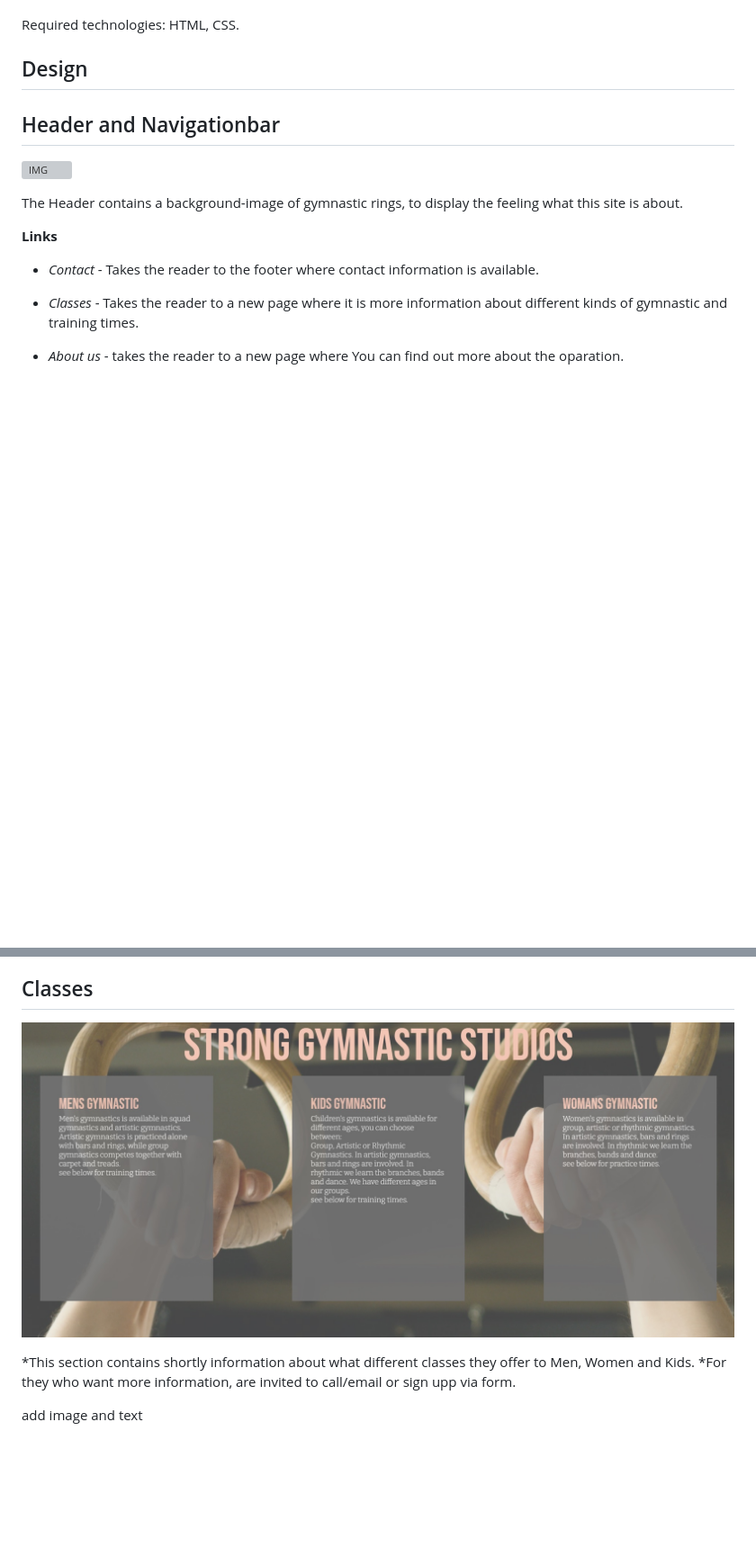
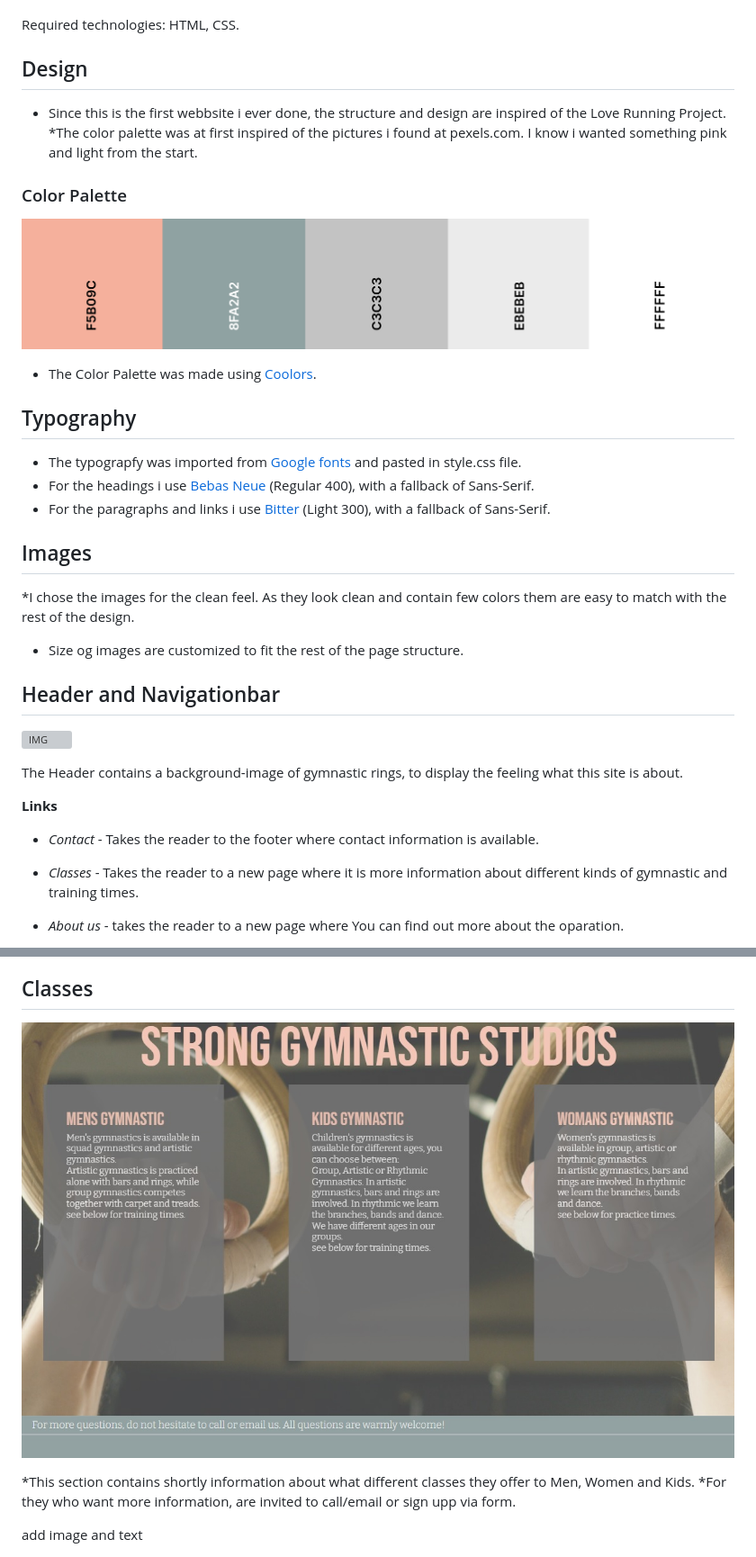
Before and after one commit to Myekman/strong-gymnastic-studios, a Markdown page: README.md, 2 parts joined by grey strips. Shown: that part at 90% size. GitHub-like rendering; pictures changed too: assets/images/classes.jpg (deleted), assets/images/classes1.jpg (added), assets/images/hex-palette3.png (added); blank space fills up the shorter version; grey boxes are pictures that could not be loaded.

Commit message:
add design, typography and images conent to UX/UI in README.md

```diff
--- a/README.md
+++ b/README.md
@@ -74,10 +63,26 @@ Required technologies: HTML, CSS.
 
 ## Design
 
+* Since this is the first webbsite i ever done, the structure and design are inspired of the Love Running Project.
+*The color palette was at first inspired of the pictures i found at pexels.com. I know i wanted something pink and light from the start.
+
+### Color Palette
+
+![IMG](/assets/images/hex-palette3.png)
+
+* The Color Palette was made using [Coolors](https://coolors.co/413c58-a3c4bc-bfd7b5-ecbaf8-ffffff).
+
+## Typography
 
 
+* The typograpfy was imported from [Google fonts](https://fonts.google.com/) and pasted in style.css file.
+* For the headings i use [Bebas Neue](https://fonts.google.com/specimen/Bebas+Neue?query=bebas+neue) (Regular 400), with a fallback of Sans-Serif.
+* For the paragraphs and links i use [Bitter](https://fonts.google.com/specimen/Bitter) (Light 300),  with a fallback of Sans-Serif.
 
+## Images
 
+*I chose the images for the clean feel. As they look clean and contain few colors them are easy to match with the rest of the design.
+* Size og images are customized to fit the rest of the page structure.
 
 
 ## Header and Navigationbar
@@ -115,7 +120,7 @@ Choose which class you are interested in or choose the opption of free trial.
 
 ## Classes
 
-![IMG](/assets/images/classes.jpg)
+![IMG](/assets/images/classes1.jpg)
 
 *This section contains shortly information about what different classes they offer to Men, Women and Kids.
 *For they who want more information, are invited to call/email or sign upp via form.
```
Also changed, not shown: other parts of README.md (+2 -13 lines), assets/images/hex-palette2.png (deleted).
